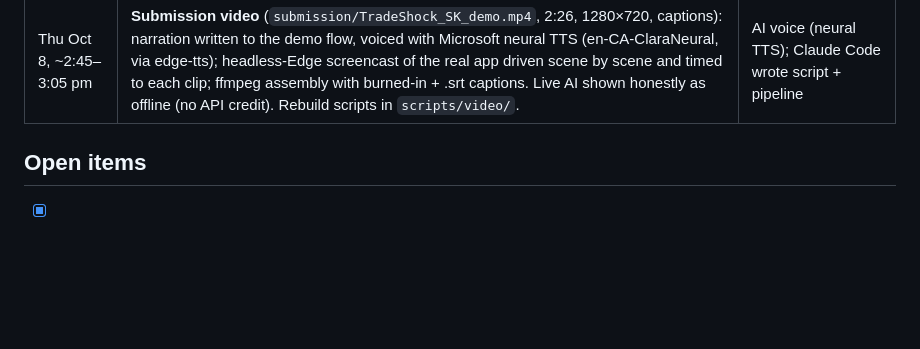
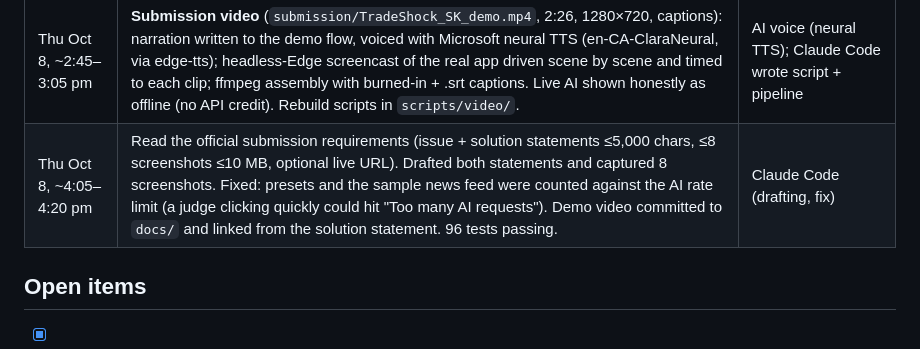
Before and after one commit to Ujjawalth/tradeshock-sk, a Markdown page: BUILD_LOG.md, the part around the change. Rendered like a GitHub page; blank space fills up the shorter version.

Commit message:
Build log: submission prep
Co-Authored-By: Claude Opus 5.5 <noreply@anthropic.com>

```diff
--- a/BUILD_LOG.md
+++ b/BUILD_LOG.md
@@ -25,6 +25,7 @@ Build window: Mon Oct 5, 2026 6:00 pm → Thu Oct 8, 2026 6:00 pm.
 | Wed Oct 7, ~5:00–5:30 pm | Second design pass, "Agritech Bloomberg Deck" (user's follow-up Gemini brief): dark-first obsidian canvas with soft colour glows, glass cards (backdrop blur), canola-yellow primary actions/step badges/active nav, emerald glow on the re-planning tile, cyan/orange chart series. Kept a light theme behind a ☀/☾ toggle (saved per device; charts rebuild in the new palette) for bright projectors. Adjusted for AA: muted ink lifted to #8B93A1, loss red lifted, chat bubble ink fixed. 96 tests passing. | Gemini (design brief), Claude Code (implementation) |
 | Wed Oct 7 – Thu Oct 8, ~2:40 pm | Design v2 "Obsidian Ag-Terminal" (user's Gemini brief): darker obsidian tokens, solid cards (12 px radius), titanium secondary buttons, striped tables, exact alert tints, glowing chip checks, pulse on live-AI pill/AI badges/Demo-tour CTA (motion-safe). Kept AA-safe muted ink (#8494AA vs brief's #64748B) and a single sticky bar for phones. "No effect" Trade Watch alerts shown as plain text. 96 tests passing. | Gemini (design brief), Claude Code (implementation) |
 | Thu Oct 8, ~2:45–3:05 pm | **Submission video** (`submission/TradeShock_SK_demo.mp4`, 2:26, 1280×720, captions): narration written to the demo flow, voiced with Microsoft neural TTS (en-CA-ClaraNeural, via edge-tts); headless-Edge screencast of the real app driven scene by scene and timed to each clip; ffmpeg assembly with burned-in + .srt captions. Live AI shown honestly as offline (no API credit). Rebuild scripts in `scripts/video/`. | AI voice (neural TTS); Claude Code wrote script + pipeline |
+| Thu Oct 8, ~4:05–4:20 pm | Read the official submission requirements (issue + solution statements ≤5,000 chars, ≤8 screenshots ≤10 MB, optional live URL). Drafted both statements and captured 8 screenshots. Fixed: presets and the sample news feed were counted against the AI rate limit (a judge clicking quickly could hit "Too many AI requests"). Demo video committed to `docs/` and linked from the solution statement. 96 tests passing. | Claude Code (drafting, fix) |
 
 ## Open items
 - [x] Official Crop Planning Guide 2026 extracted (23 rows, verified) — **user to spot-check 3 rows against the PDF.**
```
